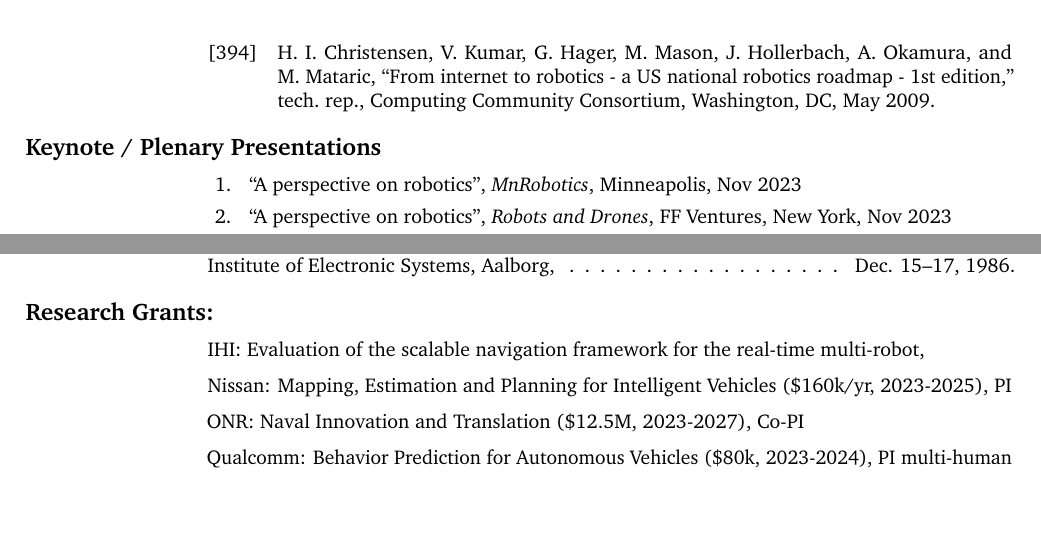
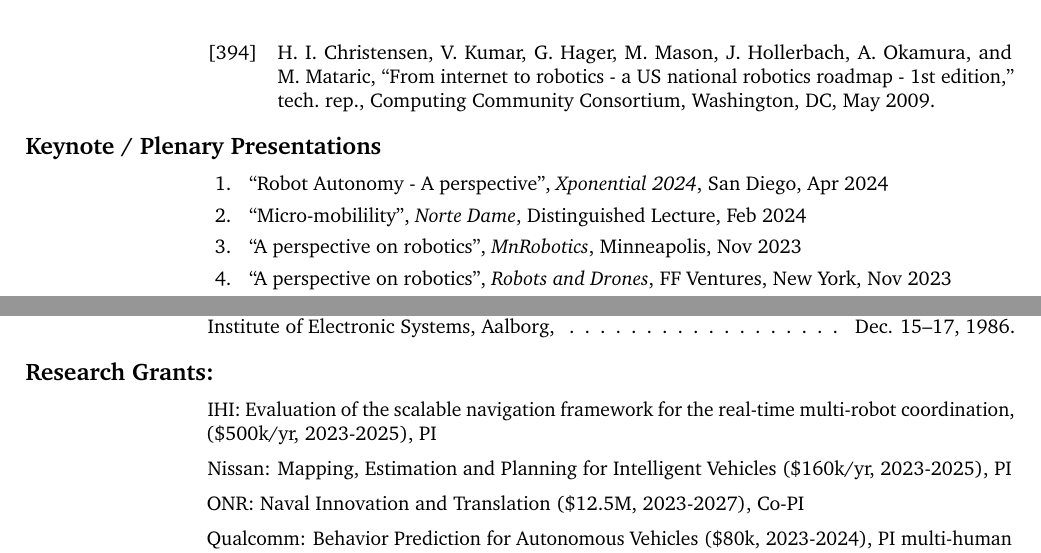
Before and after one commit to hichristensen/hiccv, a LaTeX CV (hiccv.tex): two parts of pages 32 and 43 of 48, joined at a grey line, cut so that both start at the same text, the shorter picture padded with empty space. Compiled offline with pdfLaTeX.

Commit message:
funding update

```diff
--- a/hiccv.tex
+++ b/hiccv.tex
@@ -490,6 +490,8 @@
 \begin{cvlist}{Keynote / Plenary Presentations}
   \item
   \begin{enumerate}
+  \item ``Robot Autonomy - A perspective'', {\em Xponential 2024}, San Diego, Apr 2024
+  \item ``Micro-mobilility'', {\em Norte Dame}, Distinguished Lecture, Feb 2024
   \item ``A perspective on robotics'', {\em MnRobotics}, Minneapolis, Nov 2023
   \item ``A perspective on robotics'', {\em Robots and Drones}, FF Ventures, New York, Nov 2023
   \item ``A perspective on robotics'', {\em Wild Robots}, Aarhus, Aug 2023
@@ -1100,7 +1103,7 @@
 
 \begin{cvlist}{Research Grants:}
   \item IHI: Evaluation of the scalable navigation framework for the real-time
-  multi-robot,
+  multi-robot coordination, (\$500k/yr, 2023-2025), PI
   \item Nissan: Mapping, Estimation and Planning for Intelligent Vehicles
   (\$160k/yr, 2023-2025), PI
   \item ONR: Naval Innovation and Translation (\$12.5M, 2023-2027), Co-PI
```
Also changed, not shown: hiccv.tex (1 more changed lines).
